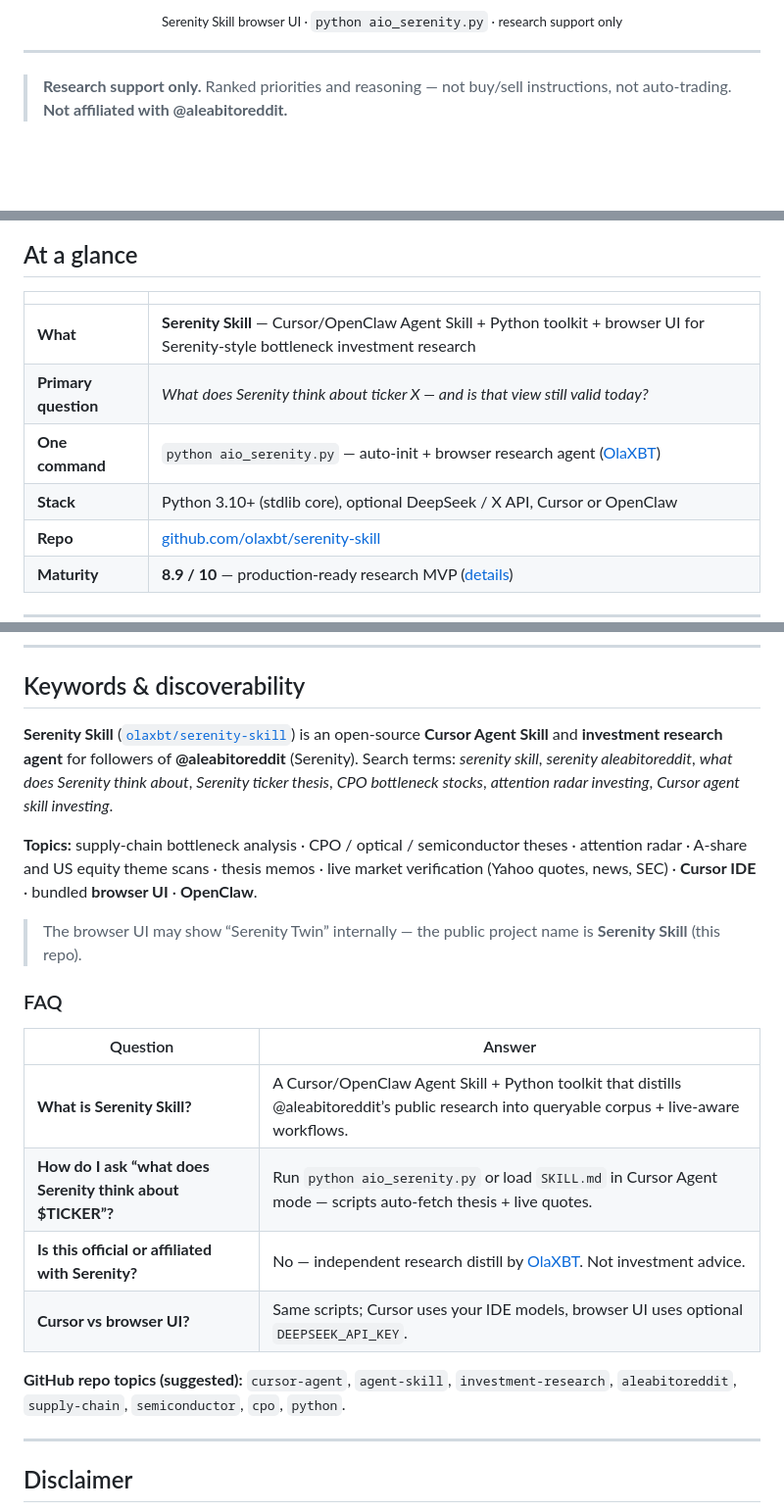
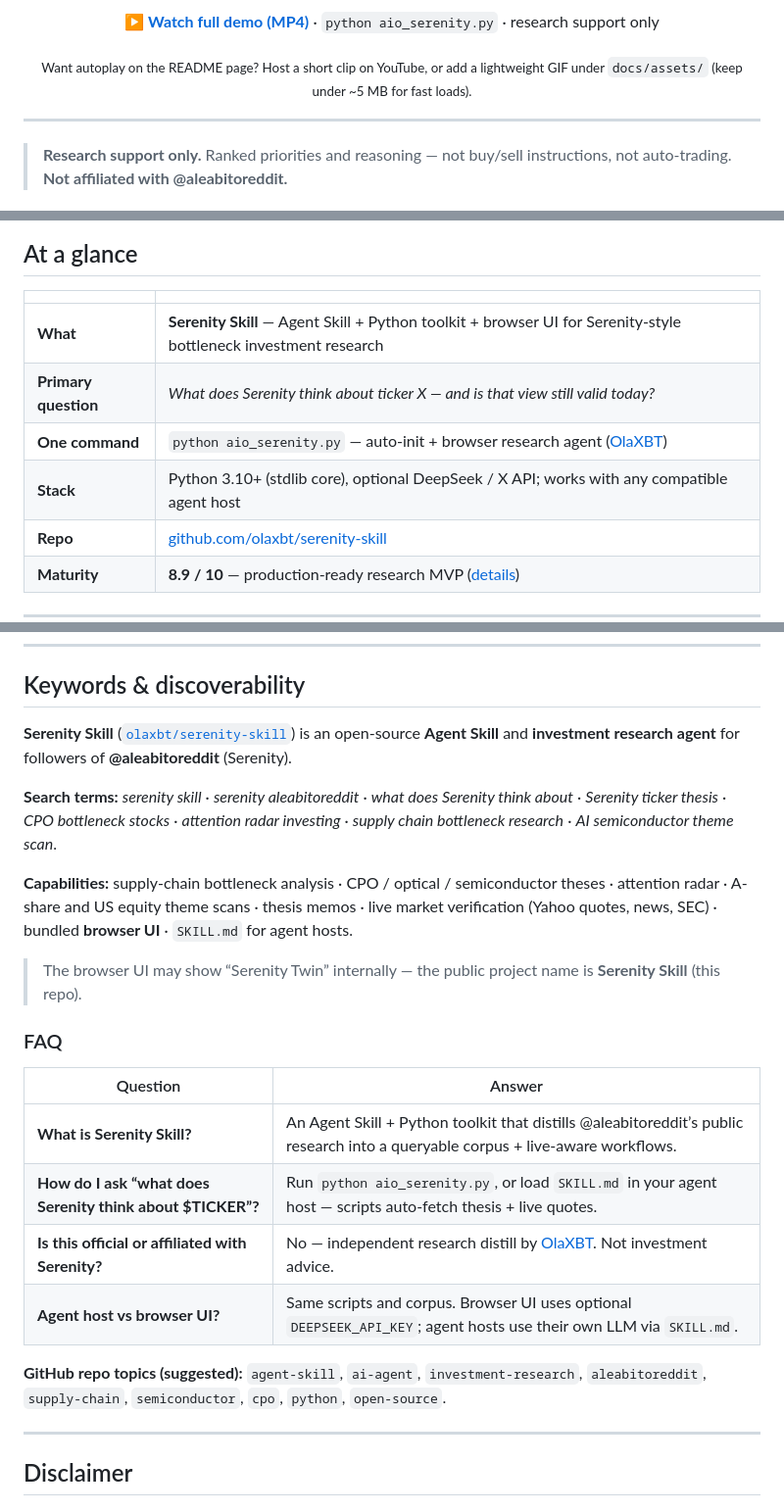
Before and after one commit to olaxbt/serenity-skill, a Markdown page: README.md, 3 parts joined by grey strips. Shown at 98% size. GitHub-like rendering; blank space fills up the shorter version.

Commit message:
docs: fix README demo playback and de-emphasize Cursor in SEO

```diff
--- a/README.md
+++ b/README.md
@@ -30,6 +32,11 @@ Full walkthrough: ticker view, live quotes, thesis cards, and agent narrative in
 </p>
 
-<p align="center"><sub>Serenity Skill browser UI · <code>python aio_serenity.py</code> · research support only</sub></p>
+<p align="center">
+  <strong><a href="https://github.com/olaxbt/serenity-skill/raw/main/docs/assets/serenity-skill-demo.mp4">▶ Watch full demo (MP4)</a></strong>
+  · <code>python aio_serenity.py</code> · research support only
+</p>
+
+<p align="center"><sub>Want autoplay on the README page? Host a short clip on YouTube, or add a lightweight GIF under <code>docs/assets/</code> (keep under ~5&nbsp;MB for fast loads).</sub></p>
 
 ---
 
@@ -71,10 +78,10 @@ Re-run `python -m pytest tests/ -q` after corpus edits. Tune narrative quality v
 
 | | |
 |---|---|
-| **What** | **Serenity Skill** — Cursor/OpenClaw Agent Skill + Python toolkit + browser UI for Serenity-style bottleneck investment research |
+| **What** | **Serenity Skill** — Agent Skill + Python toolkit + browser UI for Serenity-style bottleneck investment research |
 | **Primary question** | *What does Serenity think about ticker X — and is that view still valid today?* |
 | **One command** | `python aio_serenity.py` — auto-init + browser research agent ([OlaXBT](https://www.olaxbt.xyz)) |
-| **Stack** | Python 3.10+ (stdlib core), optional DeepSeek / X API, Cursor or OpenClaw |
+| **Stack** | Python 3.10+ (stdlib core), optional DeepSeek / X API; works with any compatible agent host |
 | **Repo** | [github.com/olaxbt/serenity-skill](https://github.com/olaxbt/serenity-skill) |
 | **Maturity** | **8.9 / 10** — production-ready research MVP ([details](#maturity--quality-grade)) |
 
@@ -337,9 +344,11 @@ Unified from three open-source Serenity skill projects:
 
 ## Keywords & discoverability
 
-**Serenity Skill** ([`olaxbt/serenity-skill`](https://github.com/olaxbt/serenity-skill)) is an open-source **Cursor Agent Skill** and **investment research agent** for followers of **@aleabitoreddit** (Serenity). Search terms: *serenity skill*, *serenity aleabitoreddit*, *what does Serenity think about*, *Serenity ticker thesis*, *CPO bottleneck stocks*, *attention radar investing*, *Cursor agent skill investing*.
+**Serenity Skill** ([`olaxbt/serenity-skill`](https://github.com/olaxbt/serenity-skill)) is an open-source **Agent Skill** and **investment research agent** for followers of **@aleabitoreddit** (Serenity).
 
-**Topics:** supply-chain bottleneck analysis · CPO / optical / semiconductor theses · attention radar · A-share and US equity theme scans · thesis memos · live market verification (Yahoo quotes, news, SEC) · **Cursor IDE** · bundled **browser UI** · **OpenClaw**.
+**Search terms:** *serenity skill* · *serenity aleabitoreddit* · *what does Serenity think about* · *Serenity ticker thesis* · *CPO bottleneck stocks* · *attention radar investing* · *supply chain bottleneck research* · *AI semiconductor theme scan*.
+
+**Capabilities:** supply-chain bottleneck analysis · CPO / optical / semiconductor theses · attention radar · A-share and US equity theme scans · thesis memos · live market verification (Yahoo quotes, news, SEC) · bundled **browser UI** · `SKILL.md` for agent hosts.
 
 > The browser UI may show “Serenity Twin” internally — the public project name is **Serenity Skill** (this repo).
 
@@ -347,12 +356,12 @@ Unified from three open-source Serenity skill projects:
 
 | Question | Answer |
 |----------|--------|
-| **What is Serenity Skill?** | A Cursor/OpenClaw Agent Skill + Python toolkit that distills @aleabitoreddit’s public research into queryable corpus + live-aware workflows. |
-| **How do I ask “what does Serenity think about $TICKER”?** | Run `python aio_serenity.py` or load `SKILL.md` in Cursor Agent mode — scripts auto-fetch thesis + live quotes. |
+| **What is Serenity Skill?** | An Agent Skill + Python toolkit that distills @aleabitoreddit’s public research into a queryable corpus + live-aware workflows. |
+| **How do I ask “what does Serenity think about $TICKER”?** | Run `python aio_serenity.py`, or load `SKILL.md` in your agent host — scripts auto-fetch thesis + live quotes. |
 | **Is this official or affiliated with Serenity?** | No — independent research distill by [OlaXBT](https://www.olaxbt.xyz). Not investment advice. |
-| **Cursor vs browser UI?** | Same scripts; Cursor uses your IDE models, browser UI uses optional `DEEPSEEK_API_KEY`. |
+| **Agent host vs browser UI?** | Same scripts and corpus. Browser UI uses optional `DEEPSEEK_API_KEY`; agent hosts use their own LLM via `SKILL.md`. |
 
-**GitHub repo topics (suggested):** `cursor-agent`, `agent-skill`, `investment-research`, `aleabitoreddit`, `supply-chain`, `semiconductor`, `cpo`, `python`.
+**GitHub repo topics (suggested):** `agent-skill`, `ai-agent`, `investment-research`, `aleabitoreddit`, `supply-chain`, `semiconductor`, `cpo`, `python`, `open-source`.
 
 ---
 
```
Also changed, not shown: other parts of README.md (+8 -6 lines), README.zh-CN.md (+17 -10 lines).
